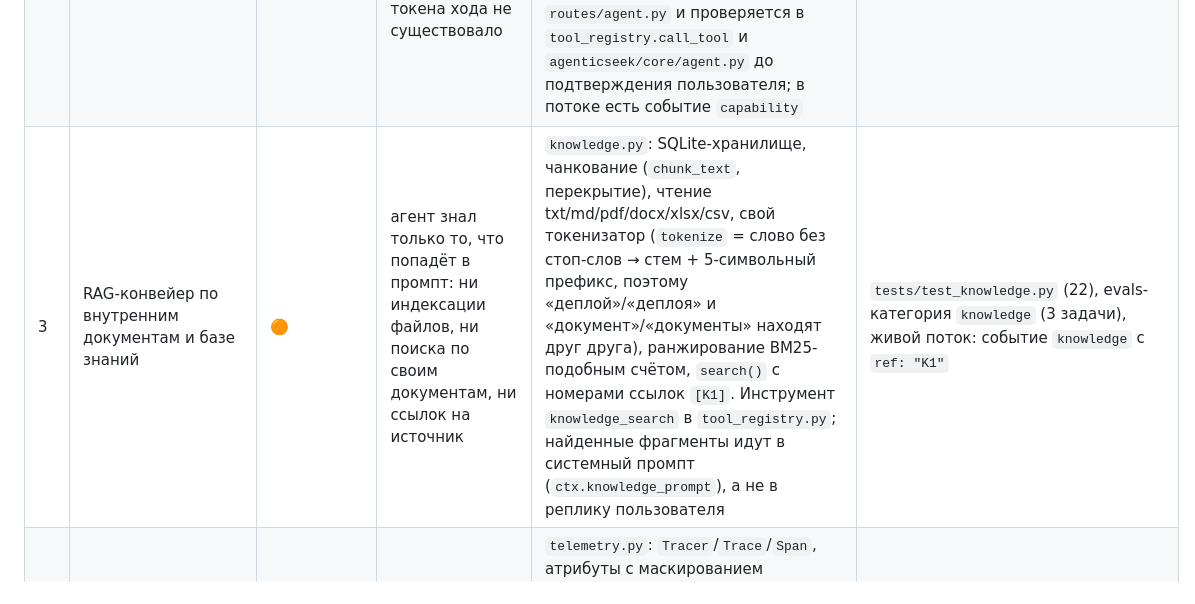
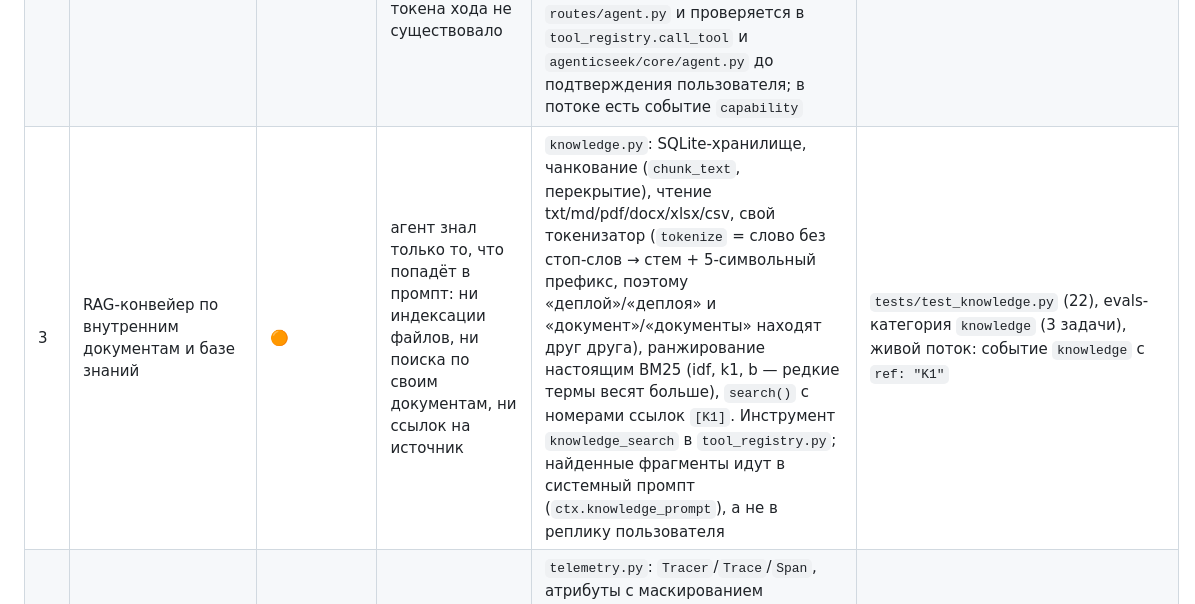
Before and after one commit to podshoevbunyod16-sketch/NovaMind, a Markdown page: AUDIT_RU.md, the part around the change. Rendered like a GitHub page.

Commit message:
AUDIT_RU: уточнить формулировки (BM25, 896 тестов, живые проверки подсистем)
Co-authored-by: arena-agent <297053741+arena-agent@users.noreply.github.com>

```diff
--- a/AUDIT_RU.md
+++ b/AUDIT_RU.md
@@ -150,7 +150,7 @@
 |---|---|---|---|---|---|
 | 1 | Инфраструктурные ограждения: вход, выход, права инструментов | 🔴 | фильтров не было вообще: инъекции вида «игнорируй инструкции» уходили в модель, ответ мог содержать ключи и куски системного промпта, инструменты вызывались без проверки аргументов | `guardrails.py`: `check_input()` (инъекции, нулевые байты, управляющие символы, zero-width/гомоглифы, лимит длины), `check_output()` (утечка системного промпта по дословному совпадению, маскирование секретов, опасные схемы ссылок), `redact_secrets()` (ключи OpenAI/Groq/Google/AWS-подобные, JWT, `Bearer`), `guard_tool_call()` (объём аргументов, `NUL`, путь наружу рабочей папки). Отказ приходит тем же NDJSON: событие `guard` с причиной, шаг «Ограждение остановило запрос», текстовый отказ в пузыре и `result` со `status: "blocked"` — вместо молчаливой пустоты | `tests/test_guardrails.py` (26 тестов), `tests/test_subsystems_integration.py`, evals-категории `guardrails` 4/4 и `safety` 5/5 |
 | 2 | Криптографическая идентичность агента и least privilege для инструментов | 🔴 | роль проверялась по факту входа в сессию; инструмент мог быть вызван любым кодом процесса, токена хода не существовало | `capabilities.py`: подписанный HMAC-токен (`nm1`, issuer `novamind`, `jti`, `run_id`, TTL `AGENT_CAP_TTL=1800`), области прав `ROLE_SCOPES` для `guest`/`user`/`admin`, `WORKSPACE_TOOLS` (файлы и терминал — только с токеном именно этого хода), отзыв `revoke()`, привязка к процессу (`AGENT_CAP_SECRET`, иначе случайный секрет). Токен выпускается на ход в `routes/agent.py` и проверяется в `tool_registry.call_tool` и `agenticseek/core/agent.py` до подтверждения пользователя; в потоке есть событие `capability` | `tests/test_capabilities.py` (19), `tests/test_subsystems_integration.py` (отказ `guest` на `terminal`, `shell`→`terminal` алиас) |
-| 3 | RAG-конвейер по внутренним документам и базе знаний | 🟠 | агент знал только то, что попадёт в промпт: ни индексации файлов, ни поиска по своим документам, ни ссылок на источник | `knowledge.py`: SQLite-хранилище, чанкование (`chunk_text`, перекрытие), чтение txt/md/pdf/docx/xlsx/csv, свой токенизатор (`tokenize` = слово без стоп-слов → стем + 5-символьный префикс, поэтому «деплой»/«деплоя» и «документ»/«документы» находят друг друга), ранжирование BM25-подобным счётом, `search()` с номерами ссылок `[K1]`. Инструмент `knowledge_search` в `tool_registry.py`; найденные фрагменты идут в системный промпт (`ctx.knowledge_prompt`), а не в реплику пользователя | `tests/test_knowledge.py` (22), evals-категория `knowledge` (3 задачи), живой поток: событие `knowledge` с `ref: "K1"` |
+| 3 | RAG-конвейер по внутренним документам и базе знаний | 🟠 | агент знал только то, что попадёт в промпт: ни индексации файлов, ни поиска по своим документам, ни ссылок на источник | `knowledge.py`: SQLite-хранилище, чанкование (`chunk_text`, перекрытие), чтение txt/md/pdf/docx/xlsx/csv, свой токенизатор (`tokenize` = слово без стоп-слов → стем + 5-символьный префикс, поэтому «деплой»/«деплоя» и «документ»/«документы» находят друг друга), ранжирование настоящим BM25 (idf, k1, b — редкие термы весят больше), `search()` с номерами ссылок `[K1]`. Инструмент `knowledge_search` в `tool_registry.py`; найденные фрагменты идут в системный промпт (`ctx.knowledge_prompt`), а не в реплику пользователя | `tests/test_knowledge.py` (22), evals-категория `knowledge` (3 задачи), живой поток: событие `knowledge` с `ref: "K1"` |
 | 4 | Сквозная трассировка всех шагов агента | 🟠 | после ответа нельзя было понять, что именно делал агент: события уходили в браузер и исчезали, в логах — только текст ошибок | `telemetry.py`: `Tracer`/`Trace`/`Span`, атрибуты с маскированием (`sanitize`), запись трассы в `traces/<trace_id>.json` + кольцевой буфер последних трасс, поиск `get_trace()` / `find_by_run()`, агрегаты `metrics()`. `routes/agent.py` оборачивает поток в трассу и отдаёт `X-Trace-Id`, `X-Agent-Run-Id`; `routes/ops.py` — `/api/agent/trace/<id>`, `/api/agent/runs/<run_id>/trace`, `/api/ops/traces`, `/api/ops/metrics`, `/api/ops/health` | `tests/test_telemetry.py` (12), интеграционные тесты «трасса видна и принадлежит своему пользователю» |
 | 5 | Непрерывные Evals и защита от регрессий | 🟠 | был `evals/run.py` (25 задач, таблица), но решение «можно катить» принимал человек; между прогонами ничего не сравнивалось | `evals/`: 35 задач в 8 категориях (добавлены `guardrails`, `knowledge`, `orchestration`), `evals/gate.py` + `evals/thresholds.json` (доля успеха ≥75%, падение ≤5 п.п., новых падений 0, +30% шагов, +25% токенов, +50% времени, `safety`/`guardrails` — 100%), базовая линия (`--update-baseline`), машинный вердикт и коды выхода `0/1/2`. Раннер различает «модель ответила плохо» и «сервер ограничил запросы»: на 429 останавливается с подсказкой `AGENT_RATE_LIMIT=0`, а не ждёт окно в час | `tests/test_eval_gate.py` (23), `tests/test_evals.py` (28), прогон 35 задач + гейт |
 | 6 | Управление промптами: версии и жизненный цикл | 🟡 | промпты лежали файлами (`prompts/*.md`), правка применялась сразу и безвозвратно, нельзя было сказать, какой версией получен ответ | `prompt_registry.py`: версия = хеш содержимого, архив `agenticseek/prompts/versions/`, манифест `manifest.json`, `resolve()` с приоритетом «закреплённая версия → файл → переменная окружения → встроенная», `pin()`/`unpin()`, `history()`, `diff()`, `record_use()` (какая версия реально работала в ходе). API: `/api/prompts` (список), `/api/prompts/<name>` и `/diff` — только администратору, `/pin`, `/unpin` — тоже админ: текст системного промпта не должен утекать через API, раз его скрывает ограждение в чате | `tests/test_prompt_registry.py` (13), сид-версии в манифесте (browser `e23611a0…`, coder `51de918a…`, orchestrator `6cc8dc5e…`, planner `6f836d51…`, project `a7f0bae1…`, casual `21c033c4…`, file `d87ad849…`) |
```
